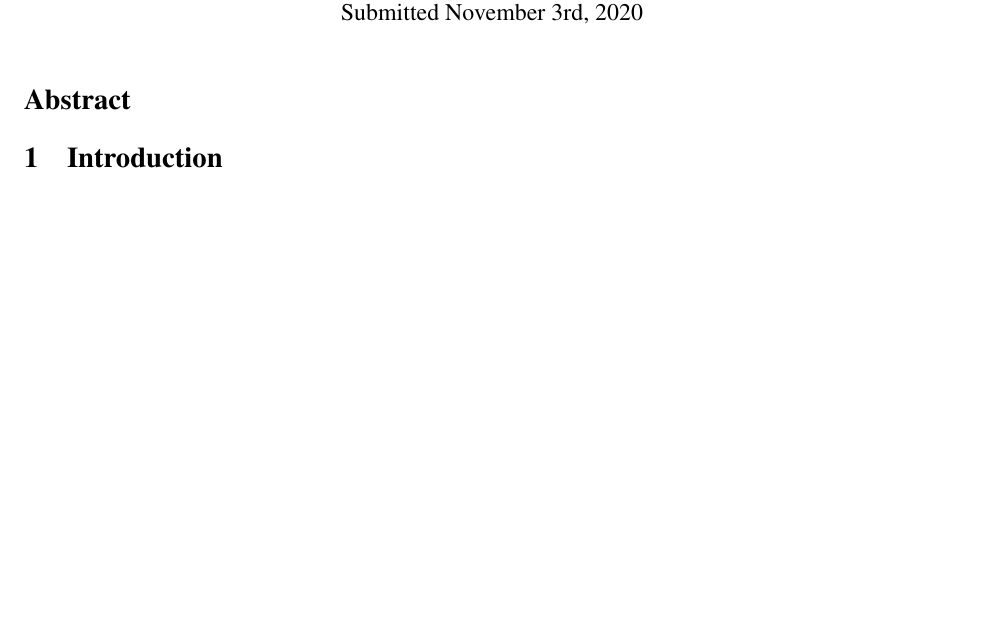
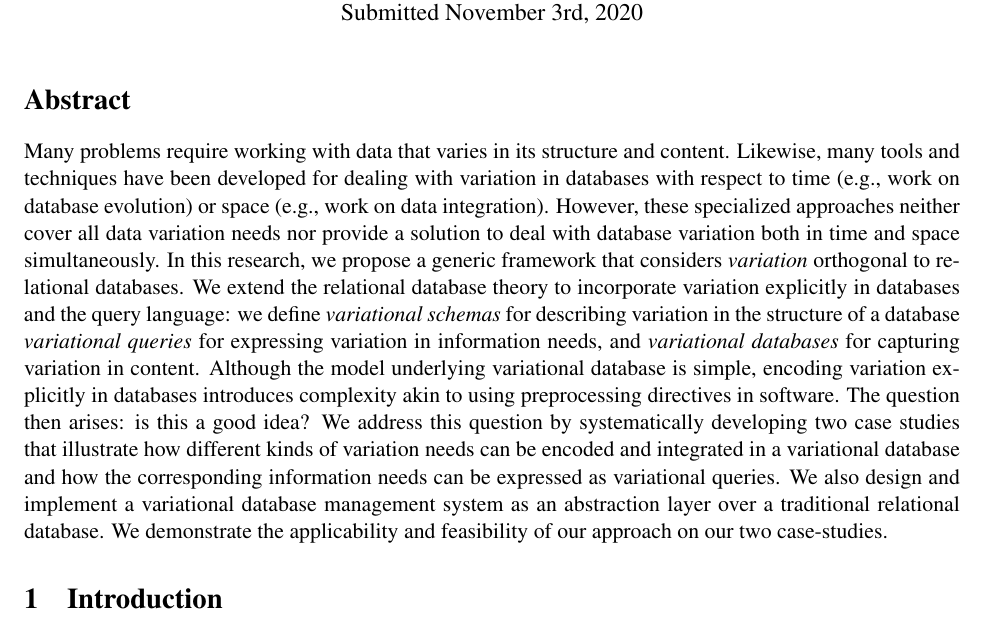
Before and after one commit to pataei/exams, a LaTeX document (myPrelim/proposal.tex): part of page 1 of 3, cut so that both start at the same text, the shorter picture padded with empty space. Compiled offline with pdfLaTeX.

Commit message:
abstract

```diff
--- a/myPrelim/proposal.tex
+++ b/myPrelim/proposal.tex
@@ -121,6 +121,53 @@ Submitted November 3rd, 2020
 \maketitle
 
 \section*{Abstract}
+Many problems require working with data that varies in its structure and content. Likewise, many tools and techniques have been developed for dealing with variation in databases with respect to time (e.g., work on database evolution) or space (e.g., work on data integration).
+%various instances of this problem, for example, work on database evolution addresses the need to deal with variation in data over time, and work on data integration addresses the need to work with variation in data from different sources.
+%Many problems require working with data that varies in its structure and content. Likewise, many tools and techniques have been developed for dealing with various instances of this problem, for example, work on database evolution addresses the need to deal with variation in data over time, and work on data integration addresses the need to work with variation in data from different sources.
+However, these specialized approaches neither cover all data variation needs nor provide a solution to deal with database variation both in time and space simultaneously.
+%[, such as the need to work with different variants of a database corresponding to different configurations of a software system, or data that varies both over time and by source].
+%In this paper, we define a generic framework that considers variation orthogonal to database. It captures variation in the structure and content of a database and allows queries to express variation in information need.
+%In this paper, we introduce an extension of relational database theory that incorporates variation as an orthogonal concern that allows expressing variation in information need.
+%We define variational schemas for describing variation in the structure of a database
+%variational queries for expressing variation in information needs,
+%and variational databases for capturing variation in content.
+%We define a type system relating variational queries with variational schemas, and
+%
+%Variation occurs in databases in many different forms and contexts. For
+%example, a single database schema evolves over time, data from different
+%sources may be combined, and the various configurations of a software product
+%line (SPL) may have different data needs.
+%
+%This variability exists in two dimensions: ``time'' (for example, a database
+%evolves over time and consequently its schema changes) and ``space'' (for
+%example, clients of a Software Product Line (SPL) require different variants
+%of the database used by the software).
+%
+%While approaches have been developed to deal with many such scenarios,
+%particularly in the fields of database evolution and data integration, there is
+%no general solution that treats variation as a general and orthogonal concern
+%in databases. This is a problem when various kinds of variation intersect,
+%such as during the evolution of a SPL.
+%
+In this research, we propose a generic framework that considers
+\emph{variation} orthogonal to relational databases.
+We extend the relational database theory to incorporate variation
+explicitly in databases and the query language:
+we define \emph{variational schemas} for describing variation in the structure of a database
+\emph{variational queries} for expressing variation in information needs,
+and \emph{variational databases} for capturing variation in content.
+%We define a type system relating variational queries with variational schemas
+%
+Although the model underlying variational database is simple, encoding variation
+explicitly in databases introduces complexity akin to using preprocessing
+directives in software. The question then arises: is this a good idea?
+We address this question by systematically developing two case studies
+that illustrate how different kinds of variation needs can be encoded and
+integrated in a variational database and how the
+corresponding information needs can be expressed as variational queries.
+%
+We also design and implement a variational database management system as an abstraction layer over a traditional relational database. We demonstrate the applicability and feasibility of our approach on our two case-studies.
+
 
 \section{Introduction}
 \label{sec:intro}
```
Also changed, not shown: myPrelim/proposal.pdf, 3 other files.
